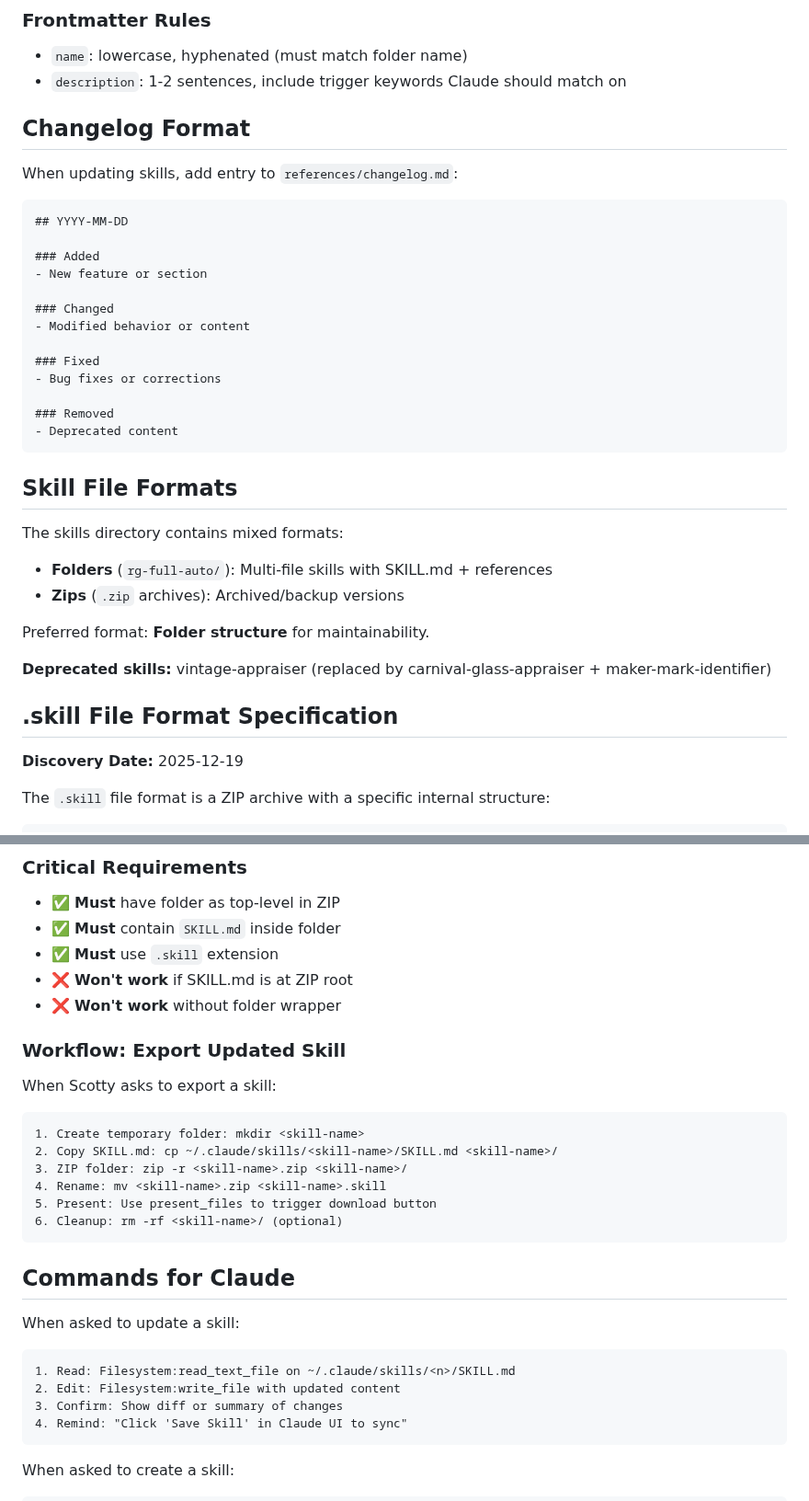
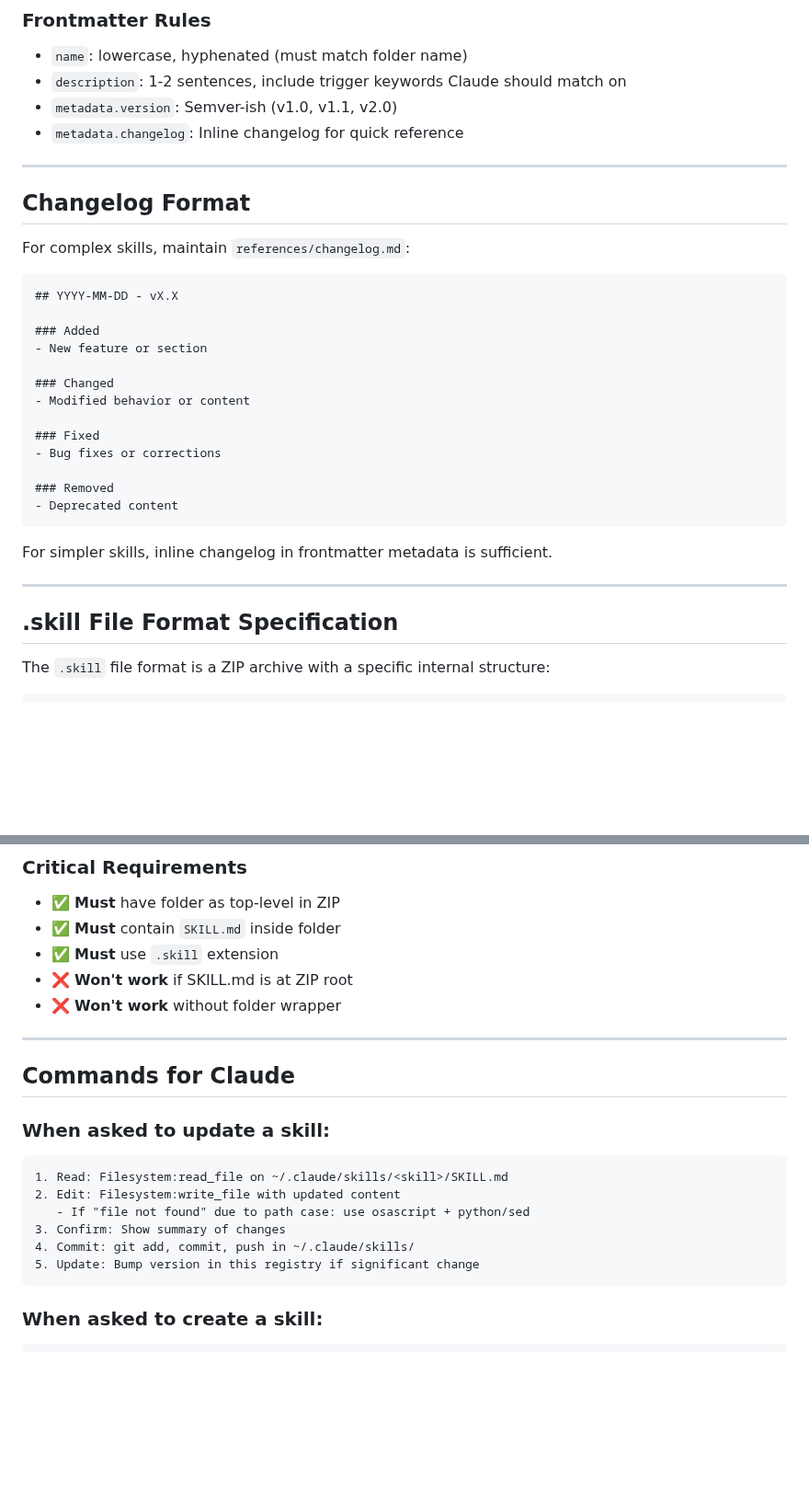
Before and after one commit to richmondgeneral/skills, a Markdown page: skill-manager/SKILL.md, 2 parts joined by grey strips. Shown at 92% size. Drawn GitHub-style; blank space fills up the shorter version.

````diff
--- a/skill-manager/SKILL.md
+++ b/skill-manager/SKILL.md
@@ -95,13 +150,17 @@ Endpoints, parameters, examples.
 ### Frontmatter Rules
 - `name`: lowercase, hyphenated (must match folder name)
 - `description`: 1-2 sentences, include trigger keywords Claude should match on
+- `metadata.version`: Semver-ish (v1.0, v1.1, v2.0)
+- `metadata.changelog`: Inline changelog for quick reference
+
+---
 
 ## Changelog Format
 
-When updating skills, add entry to `references/changelog.md`:
+For complex skills, maintain `references/changelog.md`:
 
 ```markdown
-## YYYY-MM-DD
+## YYYY-MM-DD - vX.X
 
 ### Added
 - New feature or section
@@ -116,19 +175,11 @@ When updating skills, add entry to `references/changelog.md`:
 - Deprecated content
 ```
 
-## Skill File Formats
+For simpler skills, inline changelog in frontmatter metadata is sufficient.
 
-The skills directory contains mixed formats:
-- **Folders** (`rg-full-auto/`): Multi-file skills with SKILL.md + references
-- **Zips** (`.zip` archives): Archived/backup versions
-
-Preferred format: **Folder structure** for maintainability.
-
-**Deprecated skills:** vintage-appraiser (replaced by carnival-glass-appraiser + maker-mark-identifier)
+---
 
 ## .skill File Format Specification
-
-**Discovery Date:** 2025-12-19
 
 The `.skill` file format is a ZIP archive with a specific internal structure:
 
@@ -165,30 +216,21 @@ mv skill-name.zip skill-name.skill
 - ❌ **Won't work** if SKILL.md is at ZIP root
 - ❌ **Won't work** without folder wrapper
 
-### Workflow: Export Updated Skill
-
-When Scotty asks to export a skill:
-
-```
-1. Create temporary folder: mkdir <skill-name>
-2. Copy SKILL.md: cp ~/.claude/skills/<skill-name>/SKILL.md <skill-name>/
-3. ZIP folder: zip -r <skill-name>.zip <skill-name>/
-4. Rename: mv <skill-name>.zip <skill-name>.skill
-5. Present: Use present_files to trigger download button
-6. Cleanup: rm -rf <skill-name>/ (optional)
-```
+---
 
 ## Commands for Claude
 
-When asked to update a skill:
+### When asked to update a skill:
 
 ```
-1. Read: Filesystem:read_text_file on ~/.claude/skills/<n>/SKILL.md
+1. Read: Filesystem:read_file on ~/.claude/skills/<skill>/SKILL.md
 2. Edit: Filesystem:write_file with updated content
-3. Confirm: Show diff or summary of changes
-4. Remind: "Click 'Save Skill' in Claude UI to sync"
+   - If "file not found" due to path case: use osascript + python/sed
+3. Confirm: Show summary of changes
+4. Commit: git add, commit, push in ~/.claude/skills/
+5. Update: Bump version in this registry if significant change
 ```
 
-When asked to create a skill:
+### When asked to create a skill:
 
 ```
````
Also changed, not shown: other parts of skill-manager/SKILL.md (+96 -26 lines).
